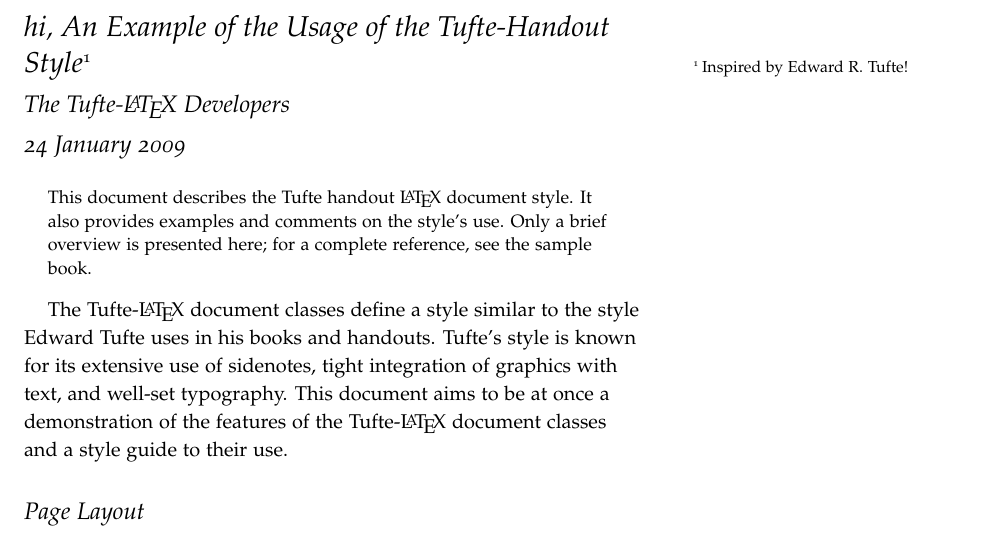
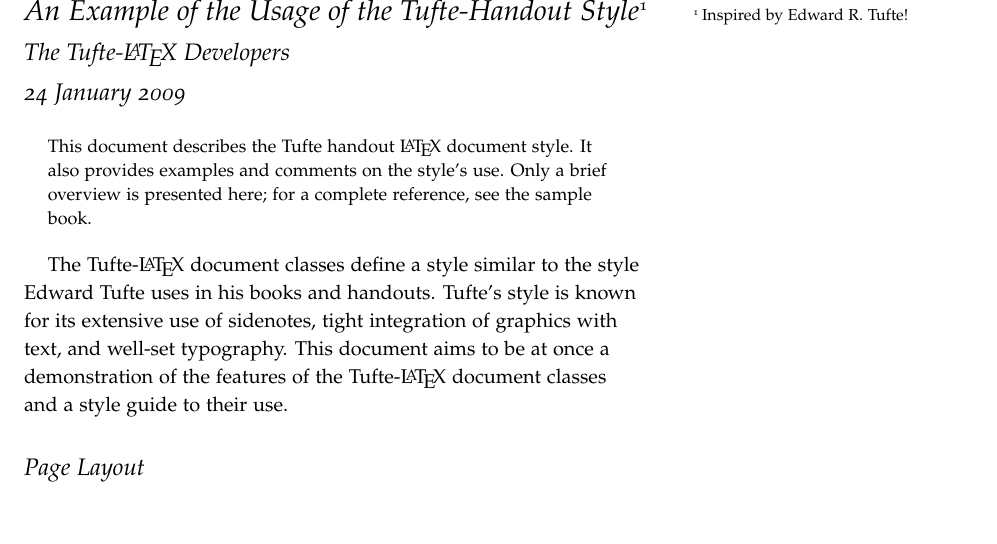
Before and after one commit to aditya-b6/Schuler-2-project-report, a LaTeX document (main.tex): part of page 1 of 7, cut so that both start at the same text. Compiled offline with pdfLaTeX.

Commit message:
Update main.tex

```diff
--- a/main.tex
+++ b/main.tex
@@ -25,7 +25,7 @@
 \setkeys{Gin}{width=\linewidth,totalheight=\textheight,keepaspectratio}
 \graphicspath{{graphics/}}
 
-\title{hi, An Example of the Usage of the Tufte-Handout Style\thanks{Inspired by Edward~R. Tufte!}}
+\title{An Example of the Usage of the Tufte-Handout Style\thanks{Inspired by Edward~R. Tufte!}}
 \author[The Tufte-LaTeX Developers]{The Tufte-\LaTeX\ Developers}
 \date{24 January 2009}  % if the \date{} command is left out, the current date will be used
 
```
